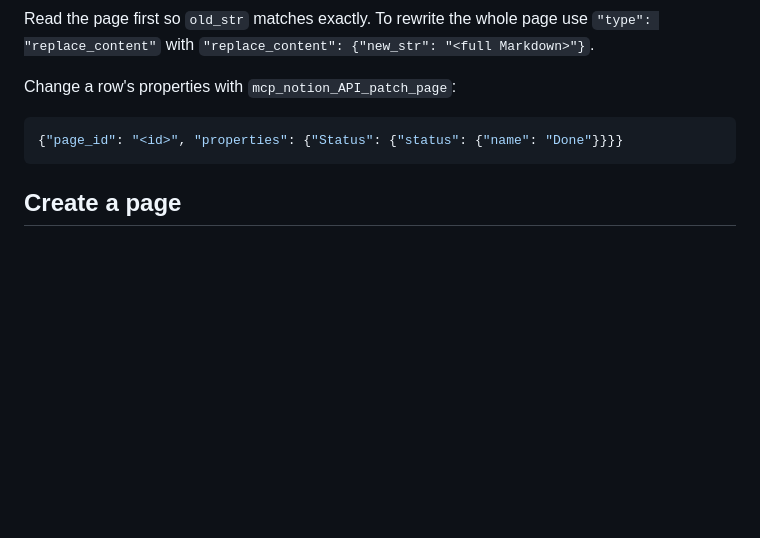
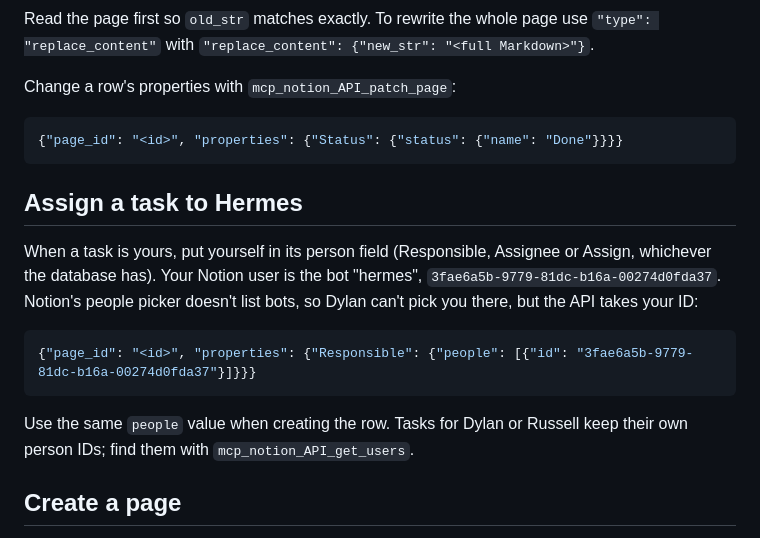
Before and after one commit to simplesalt/brain, a Markdown page: manifests/hermes-skills/notion-workspace.md, the part around the change. Drawn GitHub-style; blank space fills up the shorter version.

Commit message:
feat(hermes): Hermes assigns its own tasks to its Notion bot user
Notion's people picker hides bots, but the API accepts a bot ID in a person
property, the way Claude's tasks show "Notion MCP" as Assignee.

Co-Authored-By: Claude Opus 5.5 (1M context) <noreply@anthropic.com>

````diff
--- a/manifests/hermes-skills/notion-workspace.md
+++ b/manifests/hermes-skills/notion-workspace.md
@@ -90,6 +90,18 @@ Change a row's properties with `mcp_notion_API_patch_page`:
 {"page_id": "<id>", "properties": {"Status": {"status": {"name": "Done"}}}}
 ```
 
+## Assign a task to Hermes
+
+When a task is yours, put yourself in its person field (Responsible, Assignee or
+Assign, whichever the database has). Your Notion user is the bot "hermes",
+`3fae6a5b-9779-81dc-b16a-00274d0fda37`. Notion's people picker doesn't list bots, so
+Dylan can't pick you there, but the API takes your ID:
+```json
+{"page_id": "<id>", "properties": {"Responsible": {"people": [{"id": "3fae6a5b-9779-81dc-b16a-00274d0fda37"}]}}}
+```
+Use the same `people` value when creating the row. Tasks for Dylan or Russell keep
+their own person IDs; find them with `mcp_notion_API_get_users`.
+
 ## Create a page
 
 Under a page: `mcp_notion_API_post_page` with
````
